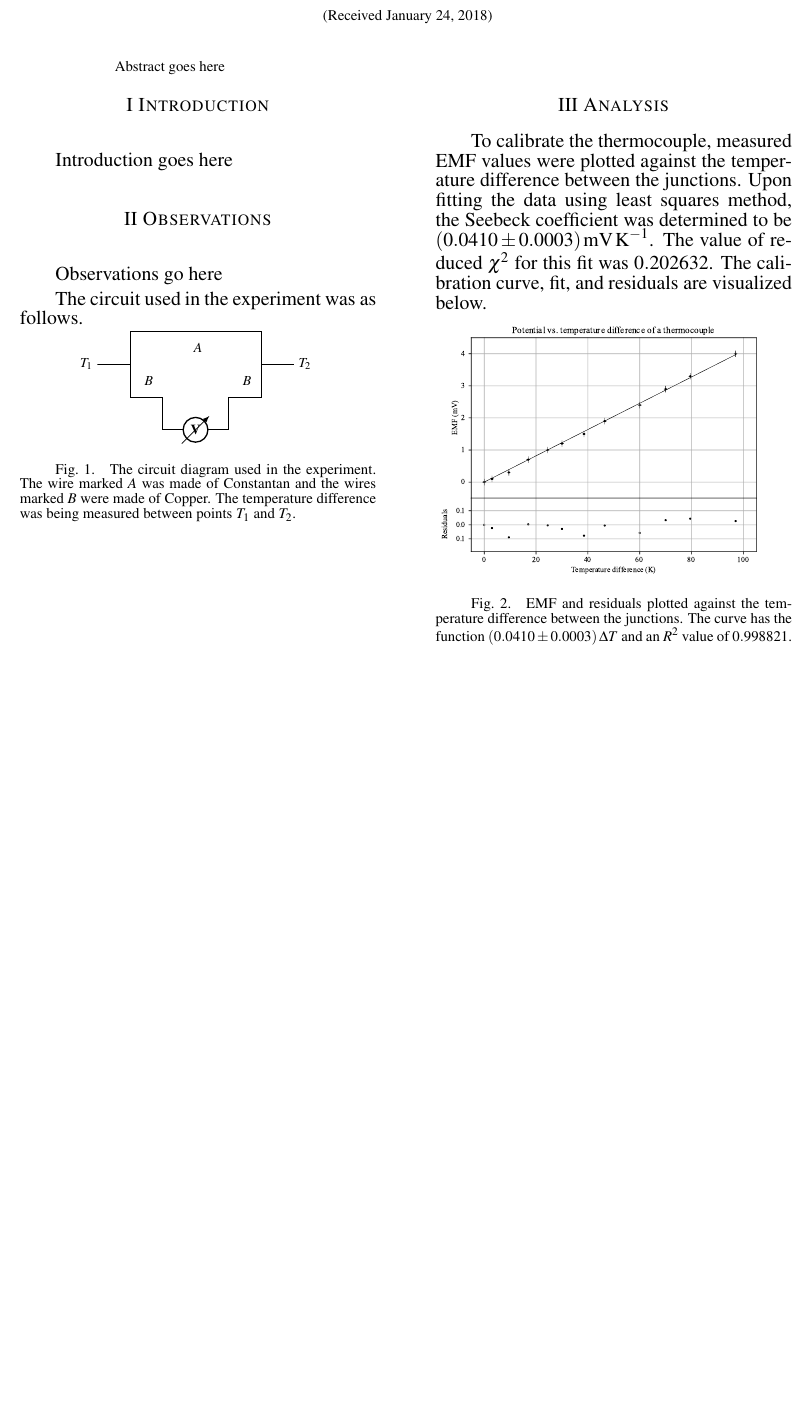
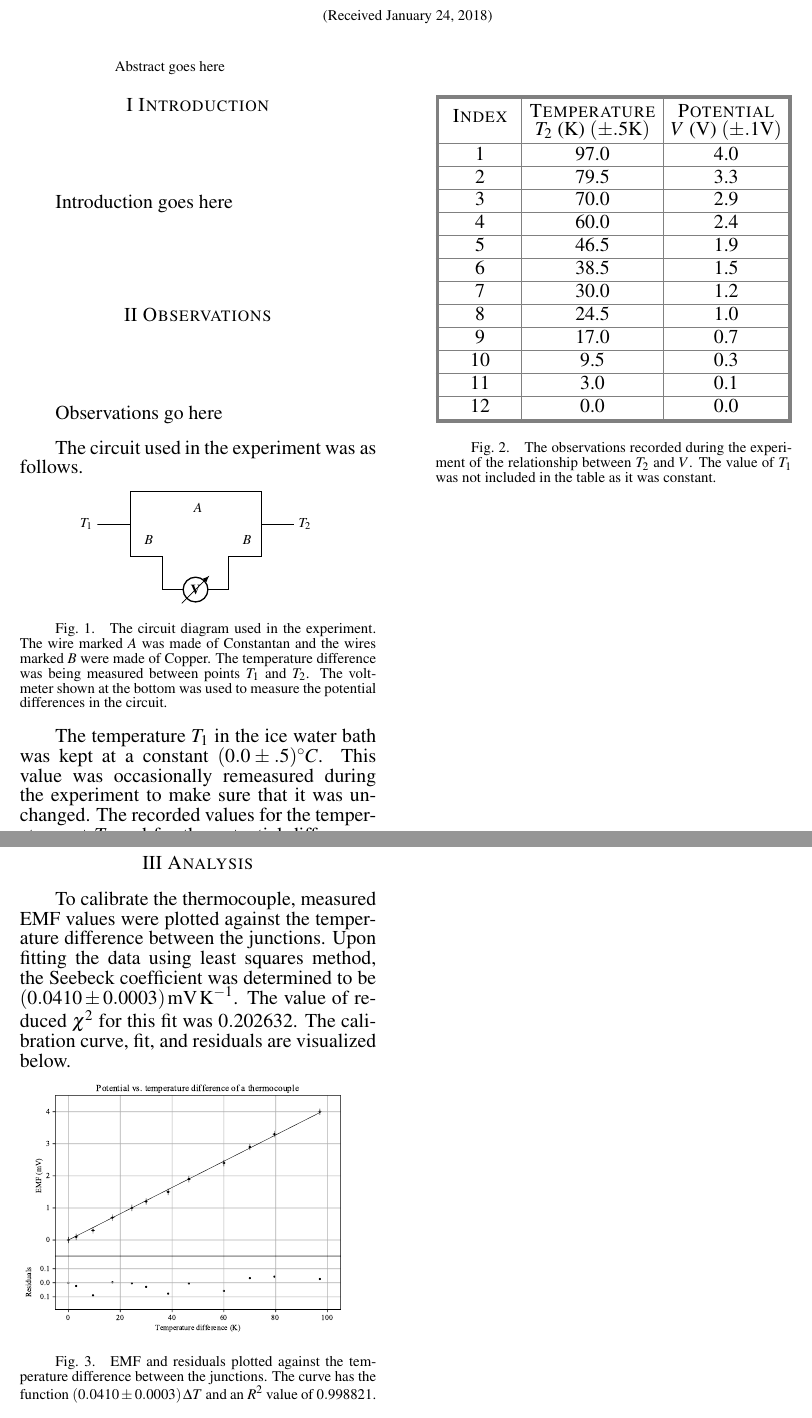
Before and after one commit to AndreyBorisKhesin/PHY324, a LaTeX document (thermocouple/paper.tex): part of the page before the commit and two parts of pages 1 and 2 of 2 after it, the two joined at a grey line, cut so that both start at the same text, the shorter picture padded with empty space. Compiled offline with pdfLaTeX; TikZ figures are drawn from their code, not taken from saved files.

Commit message:
added table

```diff
--- a/thermocouple/paper.tex
+++ b/thermocouple/paper.tex
@@ -36,7 +36,30 @@
 	\end{tikzpicture}
 	}{The circuit diagram used in the experiment.
 	The wire marked $A$ was made of Constantan and the wires marked $B$ were made of Copper.
-	The temperature difference was being measured between points $T_1$ and $T_2$.}
+	The temperature difference was being measured between points $T_1$ and $T_2$.
+	The voltmeter shown at the bottom was used to measure the potential differences in the circuit.}
+
+	The temperature $T_1$ in the ice water bath was kept at a constant $(0.0\pm.5)\degree C$.
+	This value was occasionally remeasured during the experiment to make sure that it was unchanged.
+	The recorded values for the temperatures at $T_2$ and for the potential differences $V$ were recorded in the table below.
+
+	\paperfig{Table}{\begin{papertable}{|[outer]I|[inner]C|[inner]C|[outer]}\paperoline
+	\papertableindexheader&\multirow{2}{*}{\textsc{Temperature}\vspace{0.5em}}&\multirow{2}{*}{\textsc{Potential}\vspace{0.5em}}\\
+	\papertablecheadersymbol{T_2$ ($\si{\kelvin}$) $(\pm.5\si{\kelvin})}\papertablecheadersymbol{V$ ($\si{\volt}$) $(\pm.1\si{\volt})}\\\paperiline
+	\papertableindex\papertablecval{97.0}\papertablecval{4.0}\\\paperiline
+	\papertableindex\papertablecval{79.5}\papertablecval{3.3}\\\paperiline
+	\papertableindex\papertablecval{70.0}\papertablecval{2.9}\\\paperiline
+	\papertableindex\papertablecval{60.0}\papertablecval{2.4}\\\paperiline
+	\papertableindex\papertablecval{46.5}\papertablecval{1.9}\\\paperiline
+	\papertableindex\papertablecval{38.5}\papertablecval{1.5}\\\paperiline
+	\papertableindex\papertablecval{30.0}\papertablecval{1.2}\\\paperiline
+	\papertableindex\papertablecval{24.5}\papertablecval{1.0}\\\paperiline
+	\papertableindex\papertablecval{17.0}\papertablecval{0.7}\\\paperiline
+	\papertableindex\papertablecval{9.5}\papertablecval{0.3}\\\paperiline
+	\papertableindex\papertablecval{3.0}\papertablecval{0.1}\\\paperiline
+	\papertableindex\papertablecval{0.0}\papertablecval{0.0}\\\paperoline
+	\end{papertable}\vspace{-1em}}{The observations recorded during the experiment of the relationship between $T_2$ and $V$.
+	The value of $T_1$ was not included in the table as it was constant.}
 
 \papersec{Analysis}
 
```
